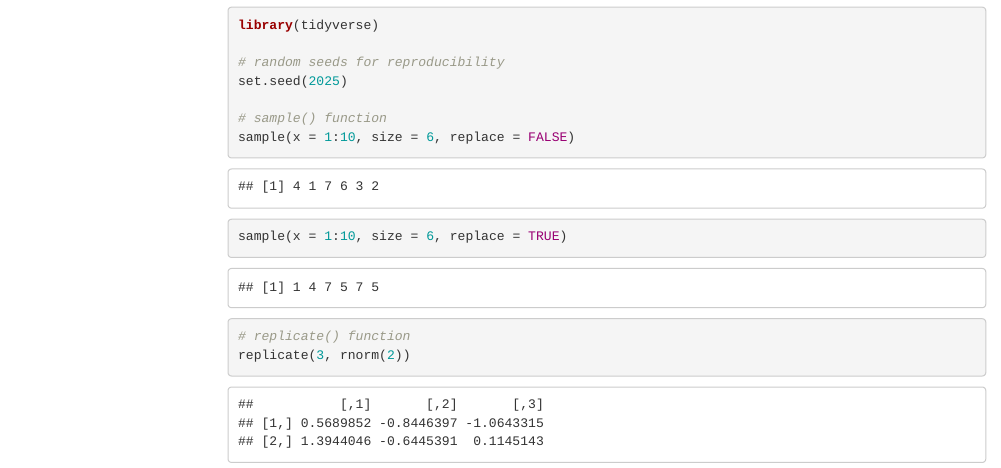
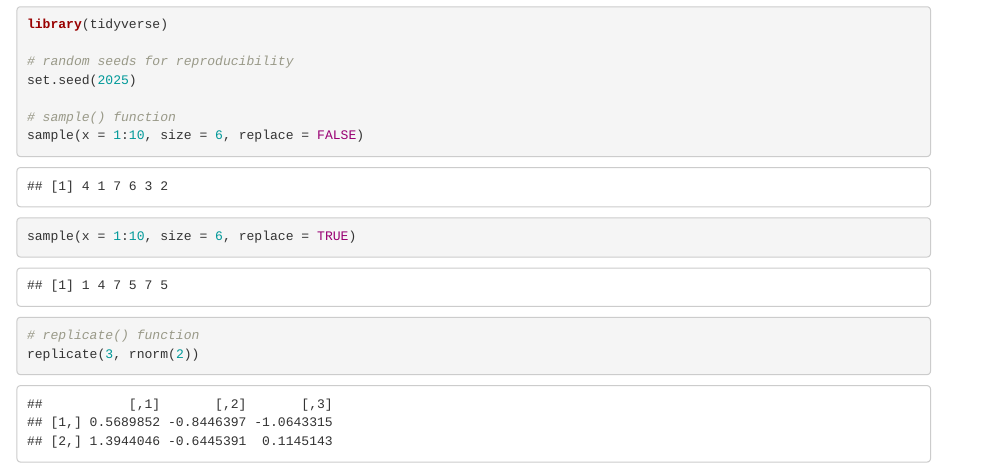
Before and after one commit to haotianchen/MLE, an R Markdown document (Notes/review.Rmd): the page in a window 1100 px wide, from 1530 px down before the commit and from 1450 px down after it, so that both start at the same text. Rendered offline with R 4.5, knitr and Pandoc, with nearby package versions; some code elsewhere in the file could not run offline; menus at the side of the page are left out.

Commit message:
update wk1 notes

````diff
--- a/Notes/review.Rmd
+++ b/Notes/review.Rmd
@@ -3,10 +3,7 @@ title: 'Pol Sci 200D Notes: Stats Refresher'
 author: 'Haotian (Barney) Chen'
 date: "January 10, 2025"
 output:
-  html_document:
-    toc: yes
-    toc_float:
-      collapsed: true
+  html_document
 ---
 
 ```{r setup, include=FALSE}
````
Also changed, not shown: Notes/review.html.
